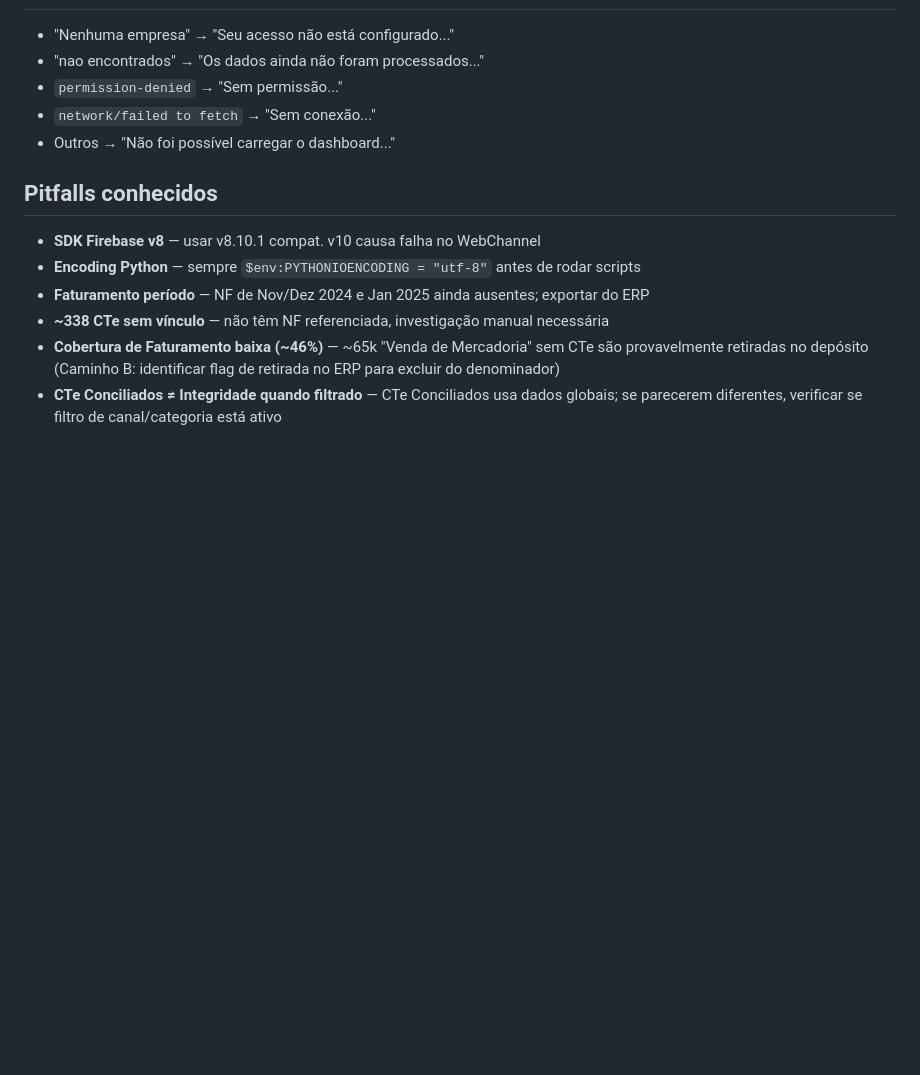
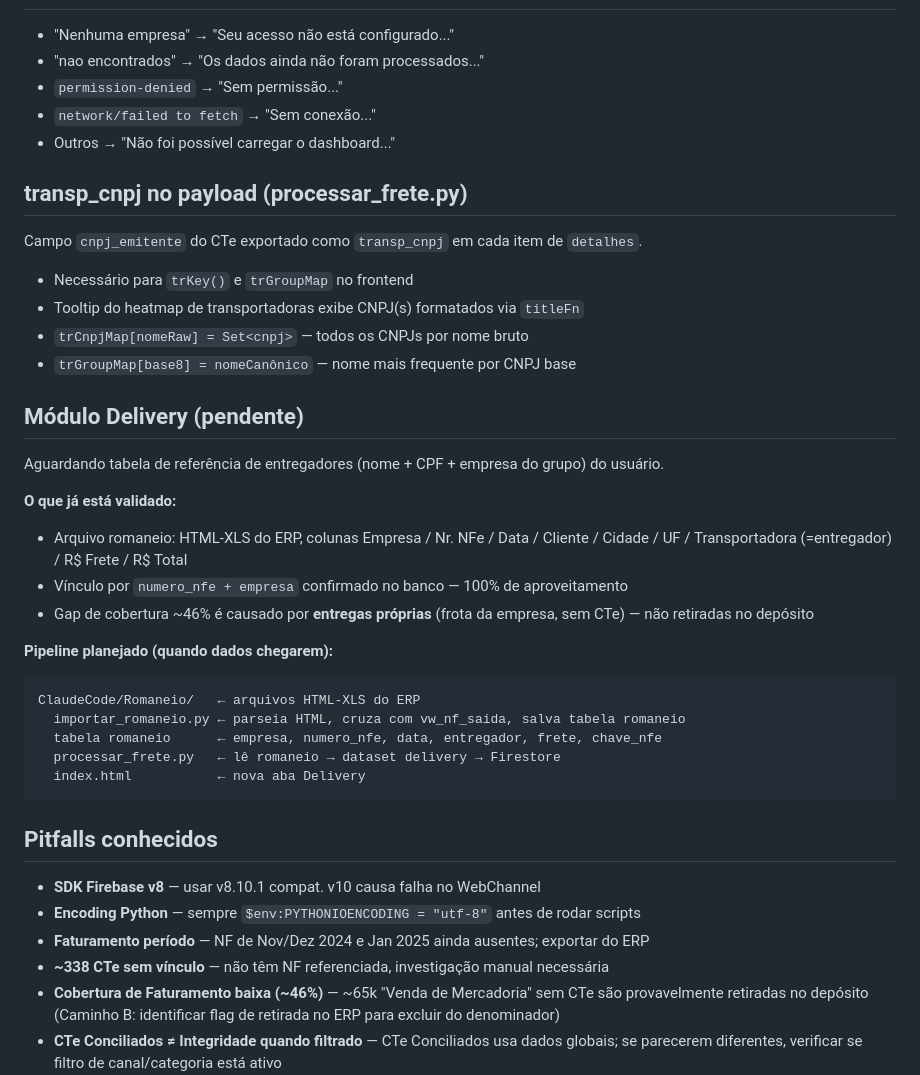
Before and after one commit to controlehumana/humfrete, a Markdown page: CLAUDE.md, the part around the change. Rendered like a GitHub page; blank space fills up the shorter version.

Commit message:
docs: atualiza CLAUDE.md — transp_cnpj, modulo Delivery pendente
- Secao transp_cnpj: campo, uso em trKey/trGroupMap, tooltip heatmap
- Secao Delivery: status pendente, vinculo validado, pipeline planejado,
  causa real do gap de cobertura (entregas proprias, nao retiradas)

Co-Authored-By: Claude Sonnet 4.6 <noreply@anthropic.com>

````diff
--- a/CLAUDE.md
+++ b/CLAUDE.md
@@ -300,6 +300,32 @@ Declarar no bloco de globals (antes de `onAuthStateChanged`) para evitar TDZ:
 - `network/failed to fetch` → "Sem conexão..."
 - Outros → "Não foi possível carregar o dashboard..."
 
+## transp_cnpj no payload (processar_frete.py)
+
+Campo `cnpj_emitente` do CTe exportado como `transp_cnpj` em cada item de `detalhes`.
+- Necessário para `trKey()` e `trGroupMap` no frontend
+- Tooltip do heatmap de transportadoras exibe CNPJ(s) formatados via `titleFn`
+- `trCnpjMap[nomeRaw] = Set<cnpj>` — todos os CNPJs por nome bruto
+- `trGroupMap[base8] = nomeCanônico` — nome mais frequente por CNPJ base
+
+## Módulo Delivery (pendente)
+
+Aguardando tabela de referência de entregadores (nome + CPF + empresa do grupo) do usuário.
+
+**O que já está validado:**
+- Arquivo romaneio: HTML-XLS do ERP, colunas Empresa / Nr. NFe / Data / Cliente / Cidade / UF / Transportadora (=entregador) / R$ Frete / R$ Total
+- Vínculo por `numero_nfe + empresa` confirmado no banco — 100% de aproveitamento
+- Gap de cobertura ~46% é causado por **entregas próprias** (frota da empresa, sem CTe) — não retiradas no depósito
+
+**Pipeline planejado (quando dados chegarem):**
+```
+ClaudeCode/Romaneio/   ← arquivos HTML-XLS do ERP
+  importar_romaneio.py ← parseia HTML, cruza com vw_nf_saida, salva tabela romaneio
+  tabela romaneio      ← empresa, numero_nfe, data, entregador, frete, chave_nfe
+  processar_frete.py   ← lê romaneio → dataset delivery → Firestore
+  index.html           ← nova aba Delivery
+```
+
 ## Pitfalls conhecidos
 
 - **SDK Firebase v8** — usar v8.10.1 compat. v10 causa falha no WebChannel
````
